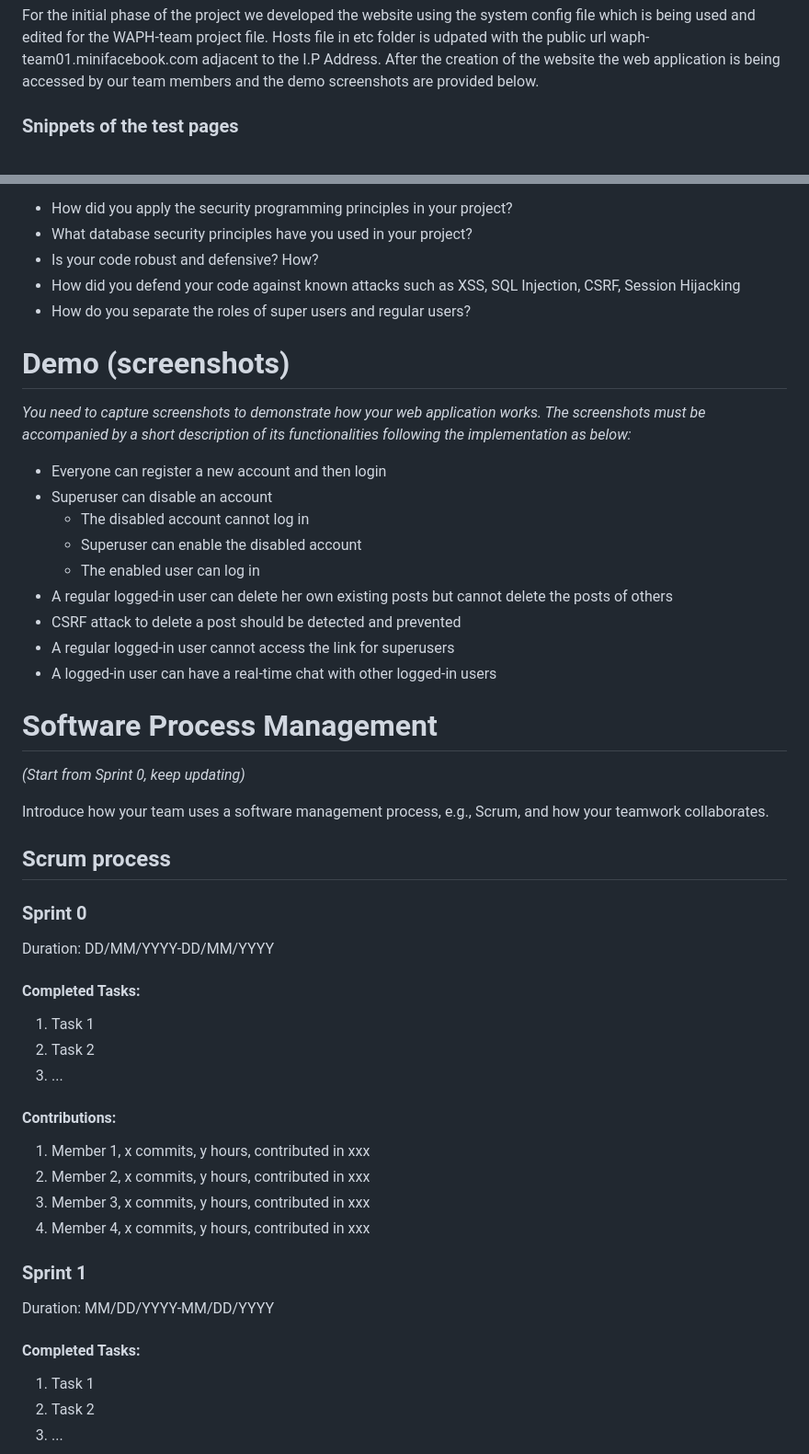
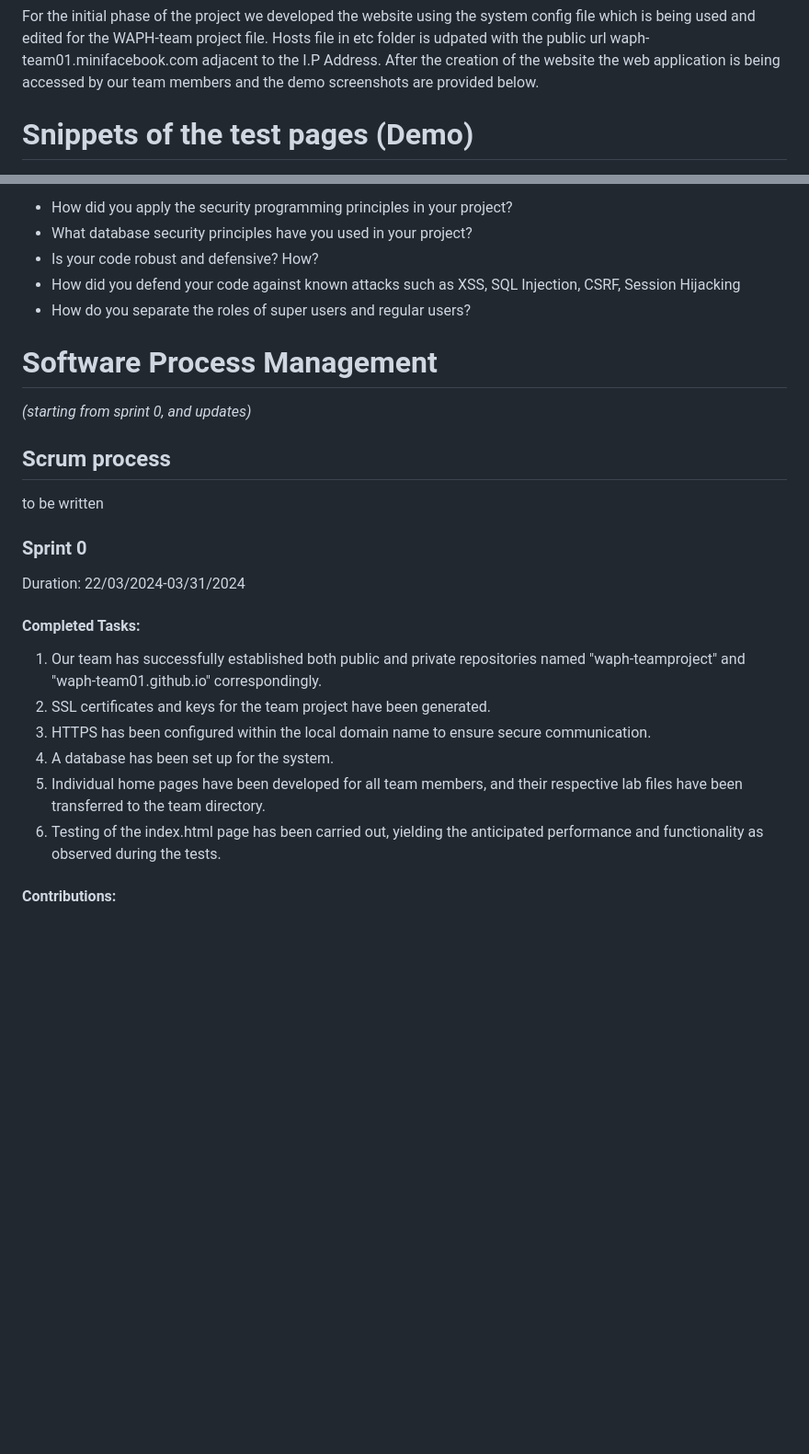
Before and after one commit to waph-team01/waph-teamproject, a Markdown page: README.md, 2 parts joined by grey strips. Shown: that part at 92% size. Drawn GitHub-style; blank space fills up the shorter version.

```diff
--- a/README.md
+++ b/README.md
@@ -37,7 +37,7 @@ The mian task of the WAPH procject deals about an inclusive development of a web
 
 For the initial phase of the project we developed the website using the system config file which is being used and edited for the WAPH-team project file. Hosts file in etc folder is udpated with the public url waph-team01.minifacebook.com adjacent to the I.P Address. After the creation of the website the web application is being accessed by our team members and the  demo screenshots are provided below.
 
-### Snippets of the test pages
+# Snippets of the test pages (Demo)
 
 <img src="Images/Sprint0/admin.png" alt="admin login">
 <img src="Images/Sprint0/personalpage.png" alt="Team01_Personal_Page">
@@ -79,52 +79,24 @@ _Include a brief explanation of your implementation and the security aspects bas
 *  How did you defend your code against known attacks such as XSS, SQL Injection, CSRF, Session Hijacking
 *   How do you separate the roles of super users and regular users?
 
-# Demo (screenshots)
-
-_You need to capture screenshots to demonstrate how your web application works. The screenshots must be accompanied by a short description of its functionalities following the implementation as below:_
-
-*   Everyone can register a new account and then login
-*   Superuser can disable an account
-    *   The disabled account cannot log in
-    *   Superuser can enable the disabled account
-    *   The enabled user can log in
-*   A regular logged-in user can delete her own existing posts but cannot delete the posts of others
-*   CSRF attack to delete a post should be detected and prevented
-*   A regular logged-in user cannot access the link for superusers
-*   A logged-in user can have a real-time chat with other logged-in users
-
 # Software Process Management
 
-_(Start from Sprint 0, keep updating)_
-
-Introduce how your team uses a software management process, e.g., Scrum, and how your teamwork collaborates.
+_(starting from sprint 0, and updates)_
 
 ## Scrum process
-
+to be written
 ### Sprint 0
 
-Duration: DD/MM/YYYY-DD/MM/YYYY
+Duration: 22/03/2024-03/31/2024
 
 #### Completed Tasks:
 
-1. Task 1
-2. Task 2
-3. ...
+1. Our team has successfully established both public and private repositories named "waph-teamproject" and "waph-team01.github.io" correspondingly.
+2. SSL certificates and keys for the team project have been generated.
+3. HTTPS has been configured within the local domain name to ensure secure communication.
+4. A database has been set up for the system.
+5. Individual home pages have been developed for all team members, and their respective lab files have been transferred to the team directory.
+6. Testing of the index.html page has been carried out, yielding the anticipated performance and functionality as observed during the tests.
 
 #### Contributions:
 
-1. Member 1, x commits, y hours, contributed in xxx
-2. Member 2, x commits, y hours, contributed in xxx
-3. Member 3, x commits, y hours, contributed in xxx
-4. Member 4, x commits, y hours, contributed in xxx
-
-### Sprint 1
-
-Duration: MM/DD/YYYY-MM/DD/YYYY
-
-#### Completed Tasks:
-
-1. Task 1
-2. Task 2
-3. ...
-
```
Also changed, not shown: other parts of README.md (+5 -44 lines).
